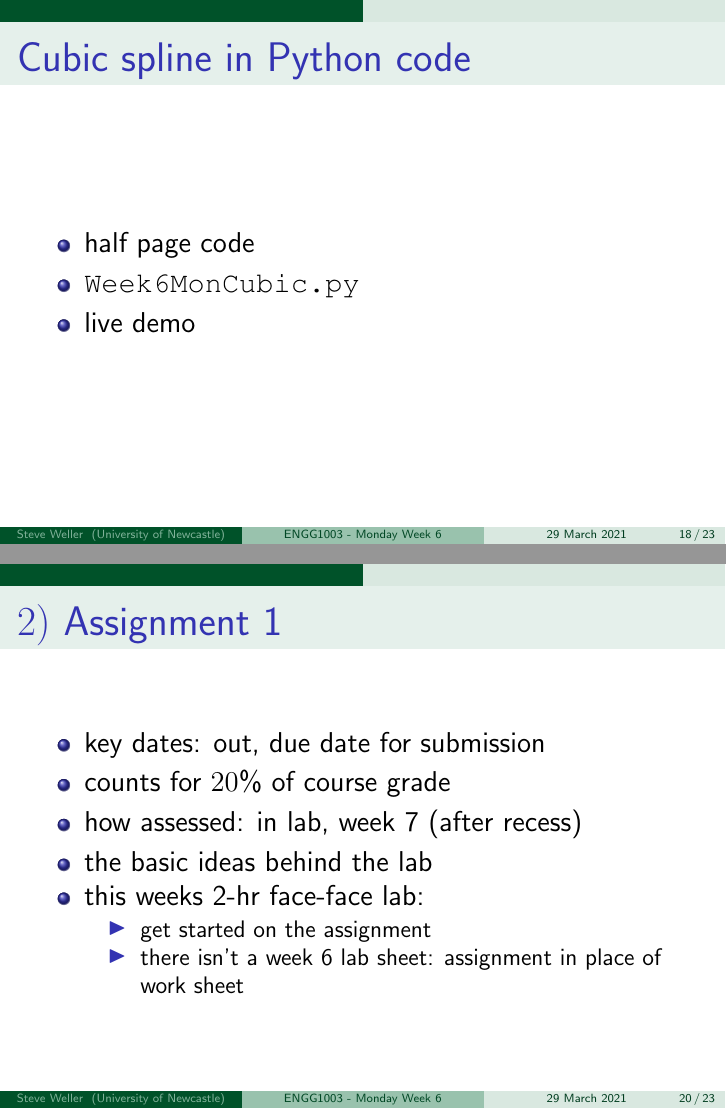
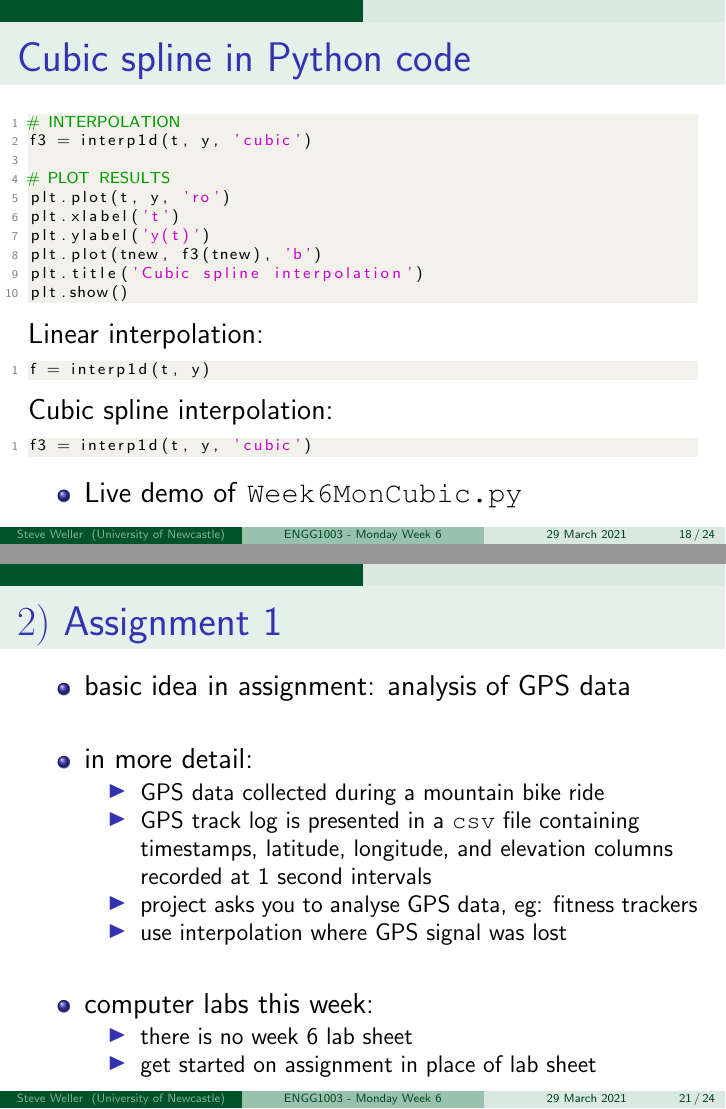
Before and after one commit to bschulznewy/engg1003, LaTeX slides (Lectures/LectureMonWk6.tex): pages 18 and 20 of 23 before the commit and pages 18 and 21 of 24 after it, joined at a grey line. Compiled offline with pdfLaTeX.

Commit message:
Week 6 Monday lecture, almost done

```diff
--- a/Lectures/LectureMonWk6.tex
+++ b/Lectures/LectureMonWk6.tex
@@ -416,10 +420,31 @@ plt.show()
 
 \frametitle{Cubic spline in Python code}
 
+\begin{lstlisting}[style=CStyle,basicstyle=\scriptsize]
+# INTERPOLATION
+f3 = interp1d(t, y, 'cubic')
+
+# PLOT RESULTS
+plt.plot(t, y, 'ro')
+plt.xlabel('t')
+plt.ylabel('y(t)')
+plt.plot(tnew, f3(tnew), 'b')
+plt.title('Cubic spline interpolation')
+plt.show()
+\end{lstlisting}
+
+Linear interpolation:
+\begin{lstlisting}[style=CStyle,basicstyle=\scriptsize]
+f = interp1d(t, y)
+\end{lstlisting}
+
+Cubic spline interpolation:
+\begin{lstlisting}[style=CStyle,basicstyle=\scriptsize]
+f3 = interp1d(t, y, 'cubic')
+\end{lstlisting}
+
 \begin{itemize}
-	\item half page code
-	\item \texttt{Week6MonCubic.py}
-	\item live demo
+	\item Live demo of \texttt{Week6MonCubic.py}
 \end{itemize}
 
 \end{frame}
@@ -449,8 +474,6 @@ plt.show()
 \frametitle{$2)$ Assignment 1}
 
 \begin{itemize}
-	\item key dates: out, due date for submission
+	\item released today, Monday 29 March 2021
+	\item upload Python file to BB no later than \red{9:00~am, Monday 19 April}
 	\item counts for $20$\% of course grade
-	\item how assessed: in lab, week 7 (after recess)
-	\item the basic ideas behind the lab
-	\item this weeks 2-hr face-face lab:
@@ -457,6 +488,23 @@ plt.show()
+\begin{frame}[fragile]
+
+\frametitle{$2)$ Assignment 1}
+
+\begin{itemize}
+	\item basic idea in assignment: analysis of GPS data
+	\item[]
+	\item in more detail:
 	\begin{itemize}
-		\item get started on the assignment
-		\item there isn't a week 6 lab sheet: assignment in place of work sheet
+		\item GPS data collected during a mountain bike ride
+		\item GPS track log is presented in a \texttt{csv} file containing timestamps, latitude, longitude, and elevation
+columns recorded at 1 second intervals
+		\item project asks you to analyse GPS data, eg: fitness trackers
+		\item use interpolation where GPS signal was lost
+	\end{itemize}
+	\item[]
+	\item computer labs this week:
+	\begin{itemize}
+		\item there is no week 6 lab sheet
+		\item get started on assignment in place of lab sheet
 	\end{itemize}
 \end{itemize}
 
```
Also changed, not shown: Lectures/LectureMonWk6.pdf, Lectures/LectureMonWk6.tex (70 more changed lines), 3 other files.
